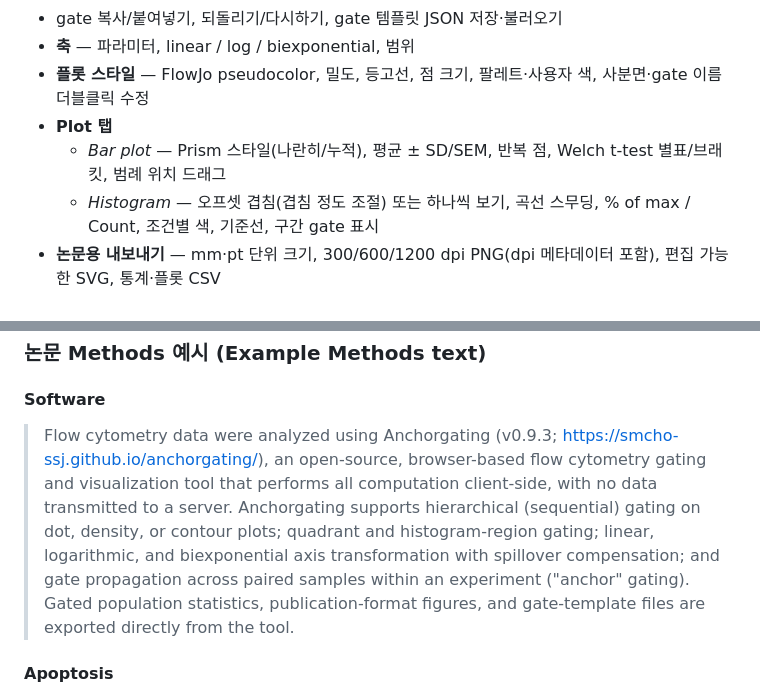
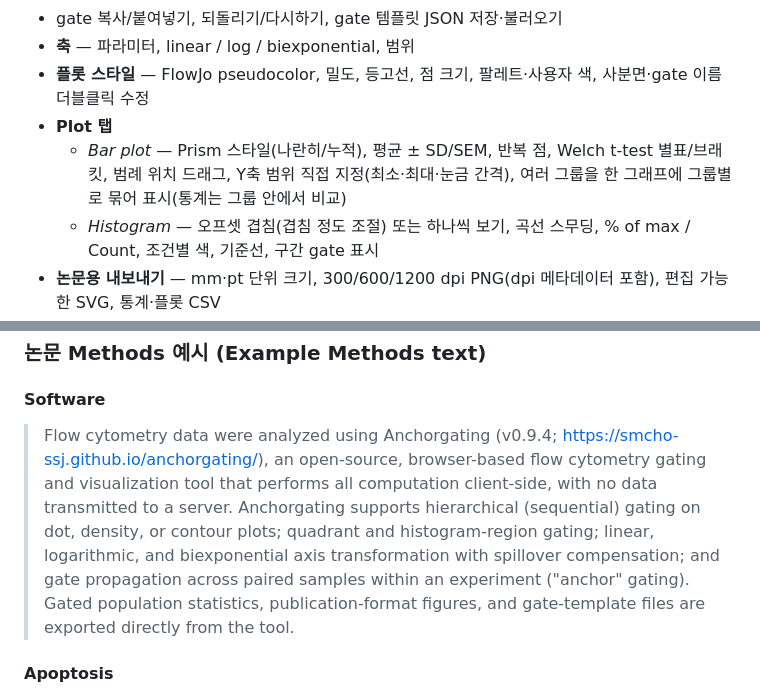
Before and after one commit to SMCHO-SSJ/anchorgating, a Markdown page: README.md, 2 parts joined by grey strips. GitHub-like rendering.

Commit message:
README: v0.9.4 bar plot features and Methods example version
Co-Authored-By: Claude Opus 5.5 <noreply@anthropic.com>
Claude-Session: https://claude.ai/code/session_01FyByddMn1N7qgfiRAoEzLe

```diff
--- a/README.md
+++ b/README.md
@@ -31,7 +31,7 @@ A zero-install, single-file web app for FACS gating and publication figures (apo
 - **축** — 파라미터, linear / log / biexponential, 범위
 - **플롯 스타일** — FlowJo pseudocolor, 밀도, 등고선, 점 크기, 팔레트·사용자 색, 사분면·gate 이름 더블클릭 수정
 - **Plot 탭**
-  - *Bar plot* — Prism 스타일(나란히/누적), 평균 ± SD/SEM, 반복 점, Welch t-test 별표/브래킷, 범례 위치 드래그
+  - *Bar plot* — Prism 스타일(나란히/누적), 평균 ± SD/SEM, 반복 점, Welch t-test 별표/브래킷, 범례 위치 드래그, Y축 범위 직접 지정(최소·최대·눈금 간격), 여러 그룹을 한 그래프에 그룹별로 묶어 표시(통계는 그룹 안에서 비교)
   - *Histogram* — 오프셋 겹침(겹침 정도 조절) 또는 하나씩 보기, 곡선 스무딩, % of max / Count, 조건별 색, 기준선, 구간 gate 표시
 - **논문용 내보내기** — mm·pt 단위 크기, 300/600/1200 dpi PNG(dpi 메타데이터 포함), 편집 가능한 SVG, 통계·플롯 CSV
 
@@ -73,7 +73,7 @@ MIT License — `LICENSE` 참조. 논문에 사용했다면 저장소 주소와
 
 #### Software
 
-> Flow cytometry data were analyzed using Anchorgating (v0.9.3; https://smcho-ssj.github.io/anchorgating/), an open-source, browser-based flow cytometry gating and visualization tool that performs all computation client-side, with no data transmitted to a server. Anchorgating supports hierarchical (sequential) gating on dot, density, or contour plots; quadrant and histogram-region gating; linear, logarithmic, and biexponential axis transformation with spillover compensation; and gate propagation across paired samples within an experiment ("anchor" gating). Gated population statistics, publication-format figures, and gate-template files are exported directly from the tool.
+> Flow cytometry data were analyzed using Anchorgating (v0.9.4; https://smcho-ssj.github.io/anchorgating/), an open-source, browser-based flow cytometry gating and visualization tool that performs all computation client-side, with no data transmitted to a server. Anchorgating supports hierarchical (sequential) gating on dot, density, or contour plots; quadrant and histogram-region gating; linear, logarithmic, and biexponential axis transformation with spillover compensation; and gate propagation across paired samples within an experiment ("anchor" gating). Gated population statistics, publication-format figures, and gate-template files are exported directly from the tool.
 
 #### Apoptosis
 
```
